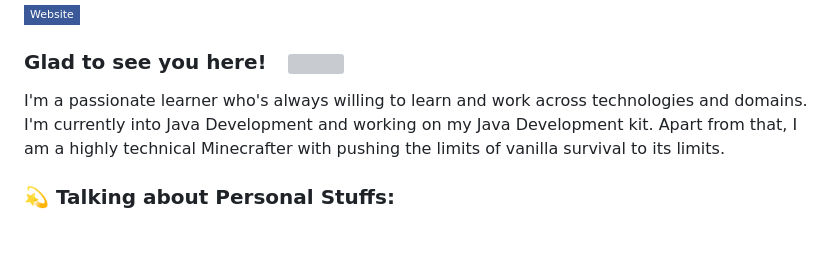
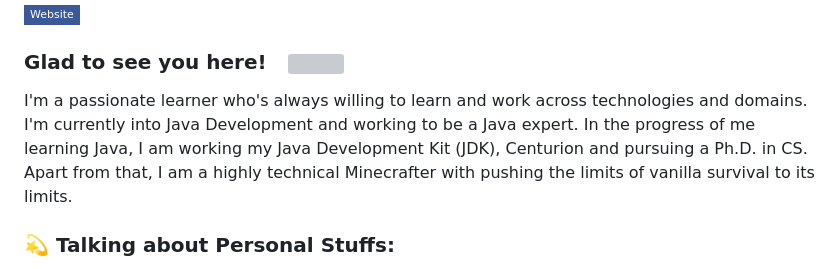
Before and after one commit to M4ximumPizza/M4ximumpizza, a Markdown page: README.md, the part around the change. GitHub-like rendering; badges without logos; blank space fills up the shorter version; grey boxes are pictures that could not be loaded.

Commit message:
Changed description

```diff
--- a/README.md
+++ b/README.md
@@ -3,10 +3,7 @@
 [![Website Badge](https://img.shields.io/badge/Website-3b5998?style=flat-square&logo=google-chrome&logoColor=white)](https://m4ximumpizza.github.io/site/)
 
 ### Glad to see you here! &nbsp; ![](https://visitor-badge.glitch.me/badge?page_id=m4ximumpizza.m4ximumpizza&style=flat-square&color=0088cc)
-I'm a passionate learner who's always willing to learn and work across technologies and domains.
-I'm currently into Java Development and working on my Java Development kit.
-Apart from that, I am a highly technical Minecrafter with pushing the limits
-of vanilla survival to its limits.
+I'm a passionate learner who's always willing to learn and work across technologies and domains. I'm currently into Java Development and working to be a Java expert. In the progress of me learning Java, I am working my Java Development Kit (JDK), Centurion and pursuing a Ph.D. in CS. Apart from that, I am a highly technical Minecrafter with pushing the limits of vanilla survival to its limits.
 
 ### 💫 Talking about Personal Stuffs:
 🔭 I am currently working on Project Alpha right now!!! <br>
```
